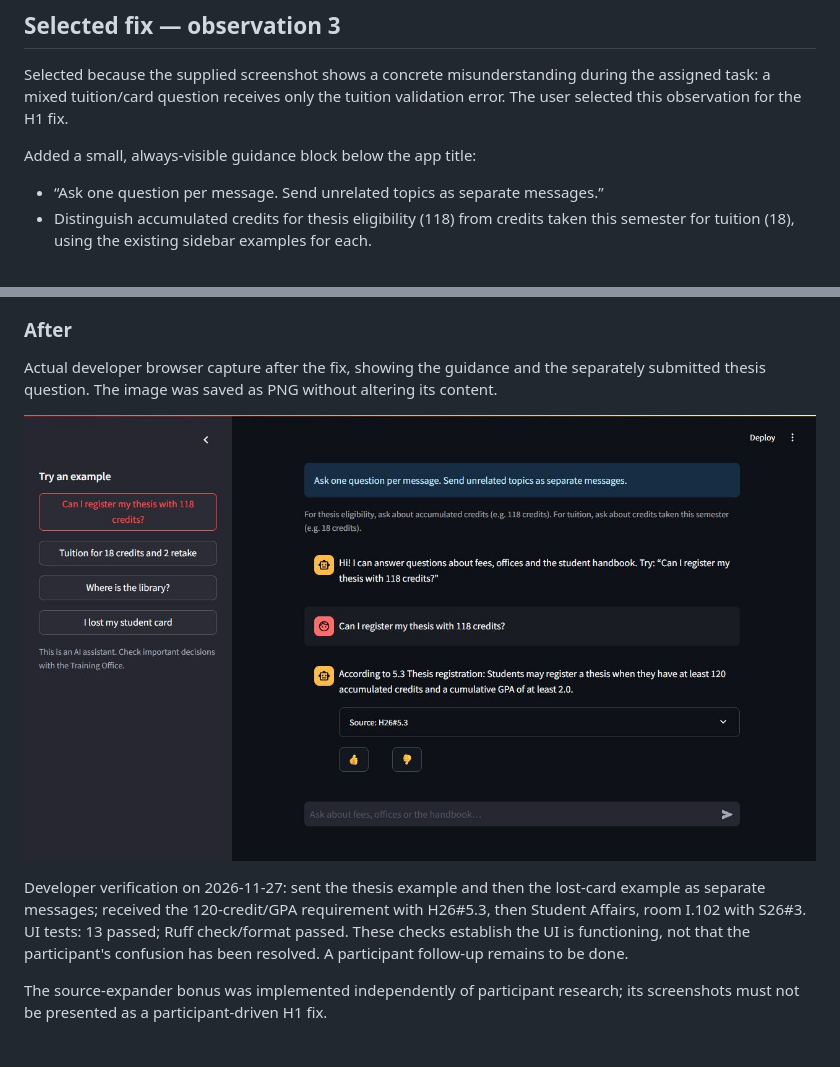
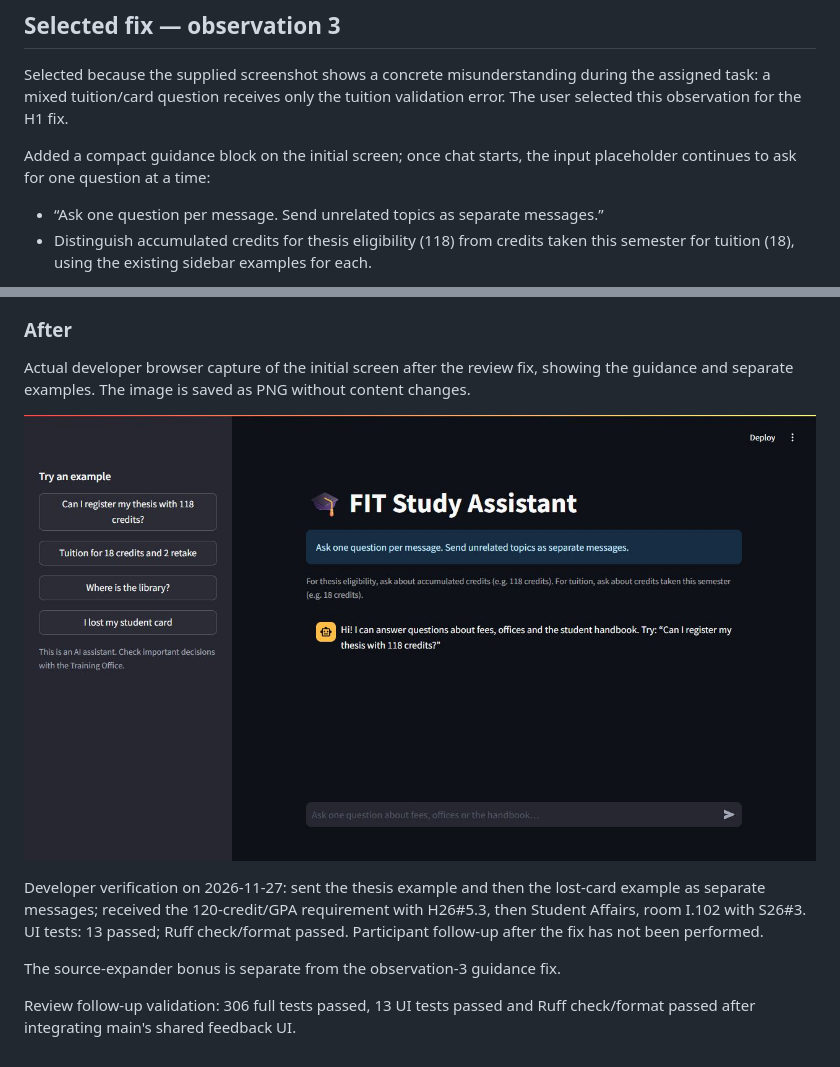
Before and after one commit to NewFace819/CS252---Lab3--Monolith, a Markdown page: docs/lab7/user_test-giahuy.md, 2 parts joined by grey strips. Rendered like a GitHub page; pictures changed too: docs/lab7/img/giahuy-after.png.

```diff
--- a/docs/lab7/user_test-giahuy.md
+++ b/docs/lab7/user_test-giahuy.md
@@ -48,7 +48,8 @@ Selected because the supplied screenshot shows a concrete misunderstanding durin
 assigned task: a mixed tuition/card question receives only the tuition validation error.
 The user selected this observation for the H1 fix.
 
-Added a small, always-visible guidance block below the app title:
+Added a compact guidance block on the initial screen; once chat starts, the input
+placeholder continues to ask for one question at a time:
 
 - “Ask one question per message. Send unrelated topics as separate messages.”
 - Distinguish accumulated credits for thesis eligibility (118) from credits taken
@@ -66,16 +67,16 @@ Unmodified screenshot supplied by Gia Huy, copied to the required before filenam
 
 ### After
 
-Actual developer browser capture after the fix, showing the guidance and the separately
-submitted thesis question. The image was saved as PNG without altering its content.
+Actual developer browser capture of the initial screen after the review fix, showing
+the guidance and separate examples. The image is saved as PNG without content changes.
 
 ![After: visible single-question and credit guidance](img/giahuy-after.png)
 
 Developer verification on 2026-11-27: sent the thesis example and then the lost-card
 example as separate messages; received the 120-credit/GPA requirement with H26#5.3,
 then Student Affairs, room I.102 with S26#3. UI tests: 13 passed; Ruff check/format passed.
-These checks establish the UI is functioning, not that the participant's confusion
-has been resolved. A participant follow-up remains to be done.
+Participant follow-up after the fix has not been performed.
 
-The source-expander bonus was implemented independently of participant research;
-its screenshots must not be presented as a participant-driven H1 fix.
+The source-expander bonus is separate from the observation-3 guidance fix.
+
+Review follow-up validation: 306 full tests passed, 13 UI tests passed and Ruff check/format passed after integrating main's shared feedback UI.
```
Also changed, not shown: docs/ai-use-log.md (+1 -0 lines), docs/lab7/usability_checklist-giahuy.md (+6 -2 lines), docs/lab7/img/giahuy-bonus-mobile.jpg, docs/lab7/img/giahuy-bonus-sources.jpg, 1 other file.
